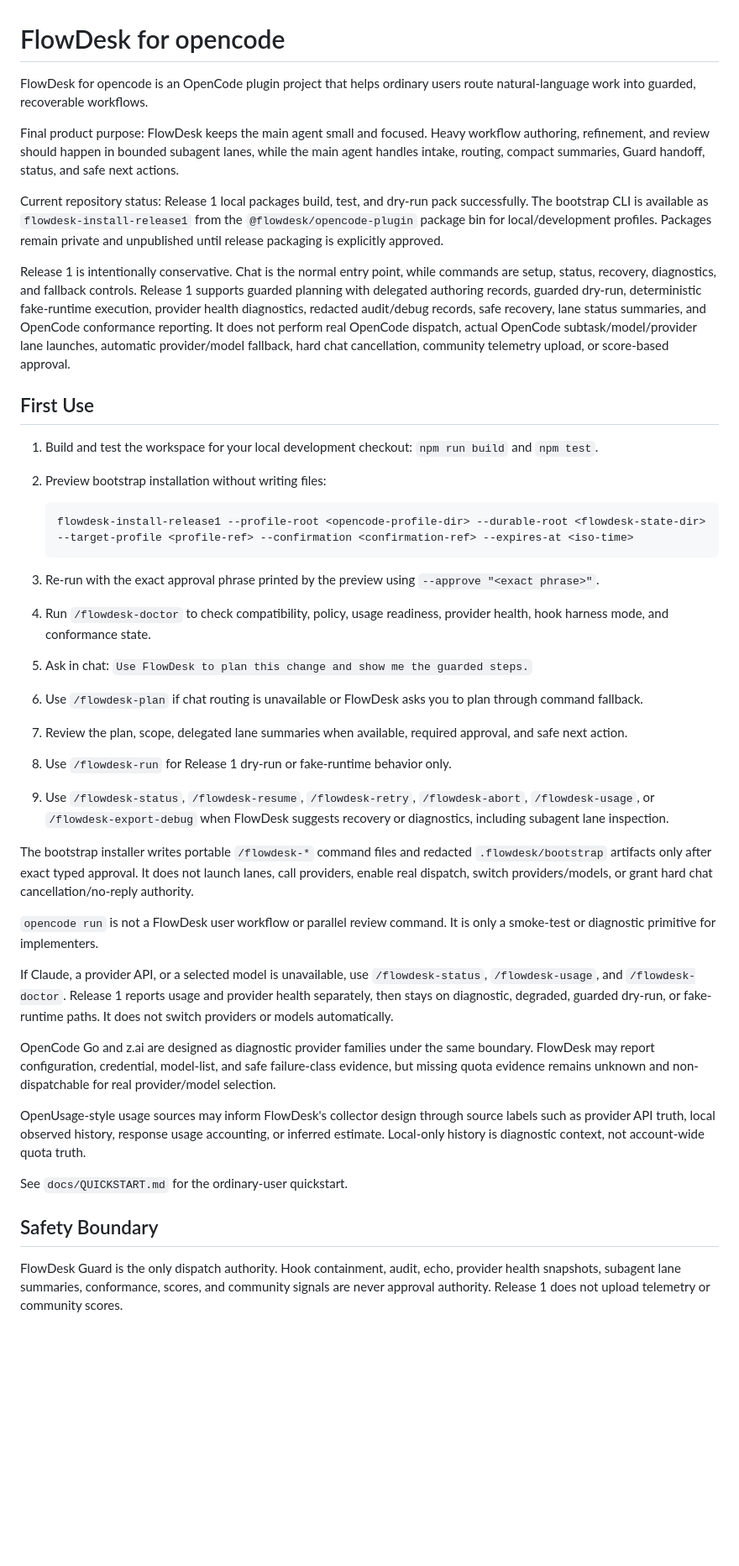
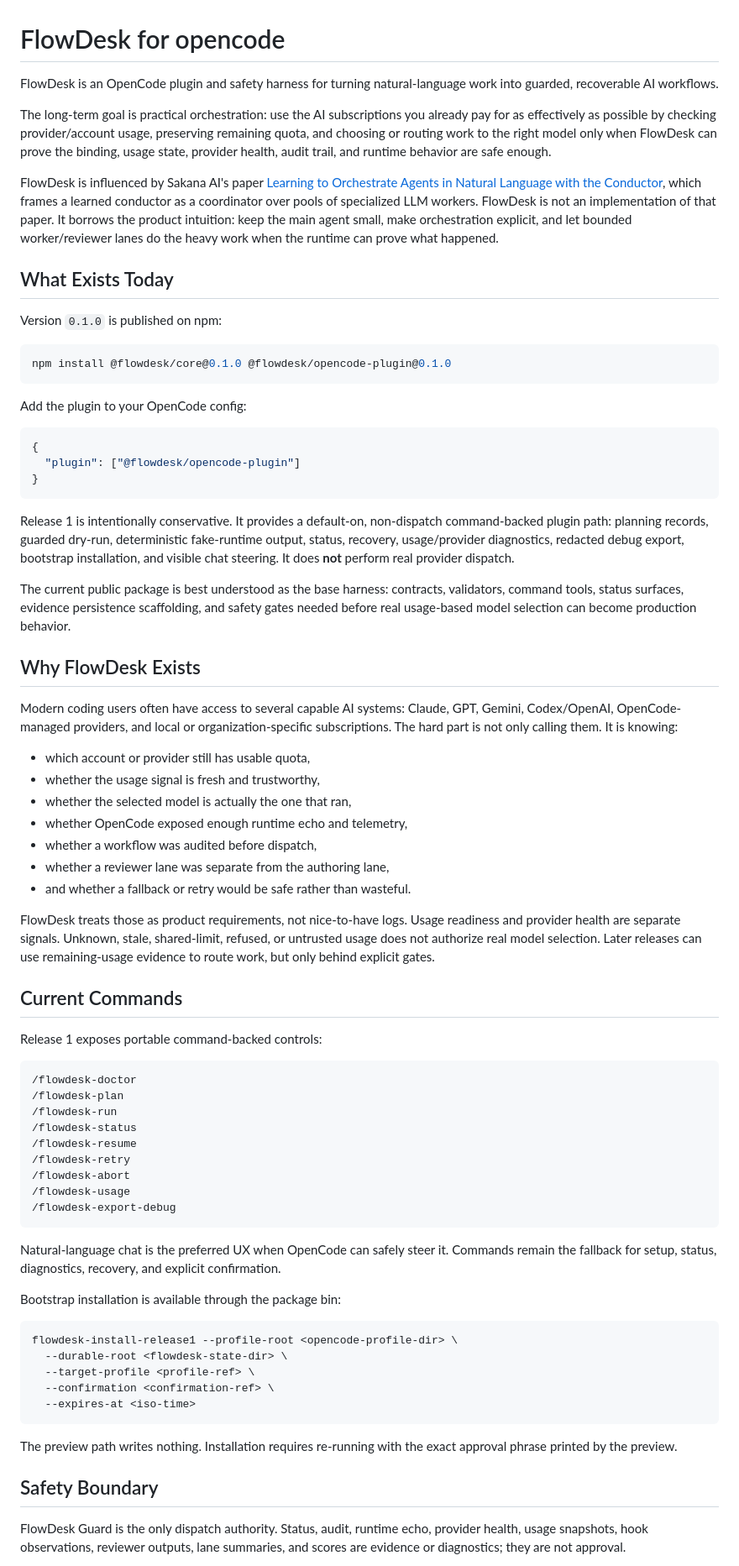
Before and after one commit to astasdf1/flowdesk, a Markdown page: README.md, the part around one of its changes. Shown at 84% size. Rendered like a GitHub page; blank space fills up the shorter version.

Commit message:
docs: refresh public readme framing
Ultraworked with [Sisyphus](https://github.com/code-yeongyu/oh-my-openagent)

Co-authored-by: Sisyphus <clio-agent@sisyphuslabs.ai>

````diff
--- a/README.md
+++ b/README.md
@@ -1,43 +1,76 @@
 # FlowDesk for opencode
 
-FlowDesk for opencode is an OpenCode plugin project that helps ordinary users route natural-language work into guarded, recoverable workflows.
+FlowDesk is an OpenCode plugin and safety harness for turning natural-language work into guarded, recoverable AI workflows.
 
-Final product purpose: FlowDesk keeps the main agent small and focused. Heavy workflow authoring, refinement, and review should happen in bounded subagent lanes, while the main agent handles intake, routing, compact summaries, Guard handoff, status, and safe next actions.
+The long-term goal is practical orchestration: use the AI subscriptions you already pay for as effectively as possible by checking provider/account usage, preserving remaining quota, and choosing or routing work to the right model only when FlowDesk can prove the binding, usage state, provider health, audit trail, and runtime behavior are safe enough.
 
-Current repository status: Release 1 local packages build, test, and dry-run pack successfully. The bootstrap CLI is available as `flowdesk-install-release1` from the `@flowdesk/opencode-plugin` package bin for local/development profiles. Packages remain private and unpublished until release packaging is explicitly approved.
+FlowDesk is influenced by Sakana AI's paper [Learning to Orchestrate Agents in Natural Language with the Conductor](https://arxiv.org/abs/2512.04388), which frames a learned conductor as a coordinator over pools of specialized LLM workers. FlowDesk is not an implementation of that paper. It borrows the product intuition: keep the main agent small, make orchestration explicit, and let bounded worker/reviewer lanes do the heavy work when the runtime can prove what happened.
 
-Release 1 is intentionally conservative. Chat is the normal entry point, while commands are setup, status, recovery, diagnostics, and fallback controls. Release 1 supports guarded planning with delegated authoring records, guarded dry-run, deterministic fake-runtime execution, provider health diagnostics, redacted audit/debug records, safe recovery, lane status summaries, and OpenCode conformance reporting. It does not perform real OpenCode dispatch, actual OpenCode subtask/model/provider lane launches, automatic provider/model fallback, hard chat cancellation, community telemetry upload, or score-based approval.
+## What Exists Today
 
-## First Use
+Version `0.1.0` is published on npm:
 
-1. Build and test the workspace for your local development checkout: `npm run build` and `npm test`.
-2. Preview bootstrap installation without writing files:
+```bash
+npm install @flowdesk/core@0.1.0 @flowdesk/opencode-plugin@0.1.0
+```
 
-   ```text
-   flowdesk-install-release1 --profile-root <opencode-profile-dir> --durable-root <flowdesk-state-dir> --target-profile <profile-ref> --confirmation <confirmation-ref> --expires-at <iso-time>
-   ```
+Add the plugin to your OpenCode config:
 
-3. Re-run with the exact approval phrase printed by the preview using `--approve "<exact phrase>"`.
-4. Run `/flowdesk-doctor` to check compatibility, policy, usage readiness, provider health, hook harness mode, and conformance state.
-5. Ask in chat: `Use FlowDesk to plan this change and show me the guarded steps.`
-6. Use `/flowdesk-plan` if chat routing is unavailable or FlowDesk asks you to plan through command fallback.
-7. Review the plan, scope, delegated lane summaries when available, required approval, and safe next action.
-8. Use `/flowdesk-run` for Release 1 dry-run or fake-runtime behavior only.
-9. Use `/flowdesk-status`, `/flowdesk-resume`, `/flowdesk-retry`, `/flowdesk-abort`, `/flowdesk-usage`, or `/flowdesk-export-debug` when FlowDesk suggests recovery or diagnostics, including subagent lane inspection.
+```json
+{
+  "plugin": ["@flowdesk/opencode-plugin"]
+}
+```
 
-The bootstrap installer writes portable `/flowdesk-*` command files and redacted `.flowdesk/bootstrap` artifacts only after exact typed approval. It does not launch lanes, call providers, enable real dispatch, switch providers/models, or grant hard chat cancellation/no-reply authority.
+Release 1 is intentionally conservative. It provides a default-on, non-dispatch command-backed plugin path: planning records, guarded dry-run, deterministic fake-runtime output, status, recovery, usage/provider diagnostics, redacted debug export, bootstrap installation, and visible chat steering. It does **not** perform real provider dispatch.
 
-`opencode run` is not a FlowDesk user workflow or parallel review command. It is only a smoke-test or diagnostic primitive for implementers.
+The current public package is best understood as the base harness: contracts, validators, command tools, status surfaces, evidence persistence scaffolding, and safety gates needed before real usage-based model selection can become production behavior.
 
-If Claude, a provider API, or a selected model is unavailable, use `/flowdesk-status`, `/flowdesk-usage`, and `/flowdesk-doctor`. Release 1 reports usage and provider health separately, then stays on diagnostic, degraded, guarded dry-run, or fake-runtime paths. It does not switch providers or models automatically.
+## Why FlowDesk Exists
 
-OpenCode Go and z.ai are designed as diagnostic provider families under the same boundary. FlowDesk may report configuration, credential, model-list, and safe failure-class evidence, but missing quota evidence remains unknown and non-dispatchable for real provider/model selection.
+Modern coding users often have access to several capable AI systems: Claude, GPT, Gemini, Codex/OpenAI, OpenCode-managed providers, and local or organization-specific subscriptions. The hard part is not only calling them. It is knowing:
 
-OpenUsage-style usage sources may inform FlowDesk's collector design through source labels such as provider API truth, local observed history, response usage accounting, or inferred estimate. Local-only history is diagnostic context, not account-wide quota truth.
+- which account or provider still has usable quota,
+- whether the usage signal is fresh and trustworthy,
+- whether the selected model is actually the one that ran,
+- whether OpenCode exposed enough runtime echo and telemetry,
+- whether a workflow was audited before dispatch,
+- whether a reviewer lane was separate from the authoring lane,
+- and whether a fallback or retry would be safe rather than wasteful.
 
-See `docs/QUICKSTART.md` for the ordinary-user quickstart.
+FlowDesk treats those as product requirements, not nice-to-have logs. Usage readiness and provider health are separate signals. Unknown, stale, shared-limit, refused, or untrusted usage does not authorize real model selection. Later releases can use remaining-usage evidence to route work, but only behind explicit gates.
+
+## Current Commands
+
+Release 1 exposes portable command-backed controls:
+
+```text
+/flowdesk-doctor
+/flowdesk-plan
+/flowdesk-run
+/flowdesk-status
+/flowdesk-resume
+/flowdesk-retry
+/flowdesk-abort
+/flowdesk-usage
+/flowdesk-export-debug
+```
+
+Natural-language chat is the preferred UX when OpenCode can safely steer it. Commands remain the fallback for setup, status, diagnostics, recovery, and explicit confirmation.
+
+Bootstrap installation is available through the package bin:
+
+```bash
+flowdesk-install-release1 --profile-root <opencode-profile-dir> \
+  --durable-root <flowdesk-state-dir> \
+  --target-profile <profile-ref> \
+  --confirmation <confirmation-ref> \
+  --expires-at <iso-time>
+```
+
+The preview path writes nothing. Installation requires re-running with the exact approval phrase printed by the preview.
 
 ## Safety Boundary
 
-FlowDesk Guard is the only dispatch authority. Hook containment, audit, echo, provider health snapshots, subagent lane summaries, conformance, scores, and community signals are never approval authority. Release 1 does not upload telemetry or community scores.
+FlowDesk Guard is the only dispatch authority. Status, audit, runtime echo, provider health, usage snapshots, hook observations, reviewer outputs, lane summaries, and scores are evidence or diagnostics; they are not approval.
 
````
Also changed, not shown: other parts of README.md (+89 -1 lines).
